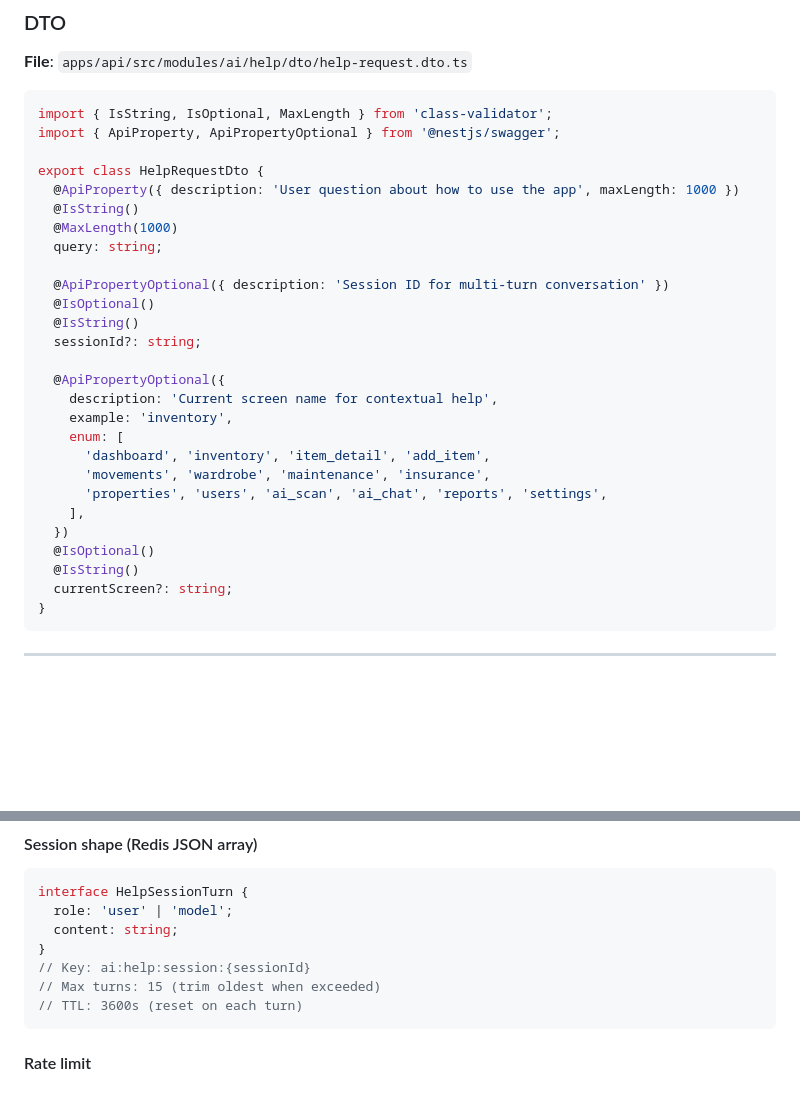
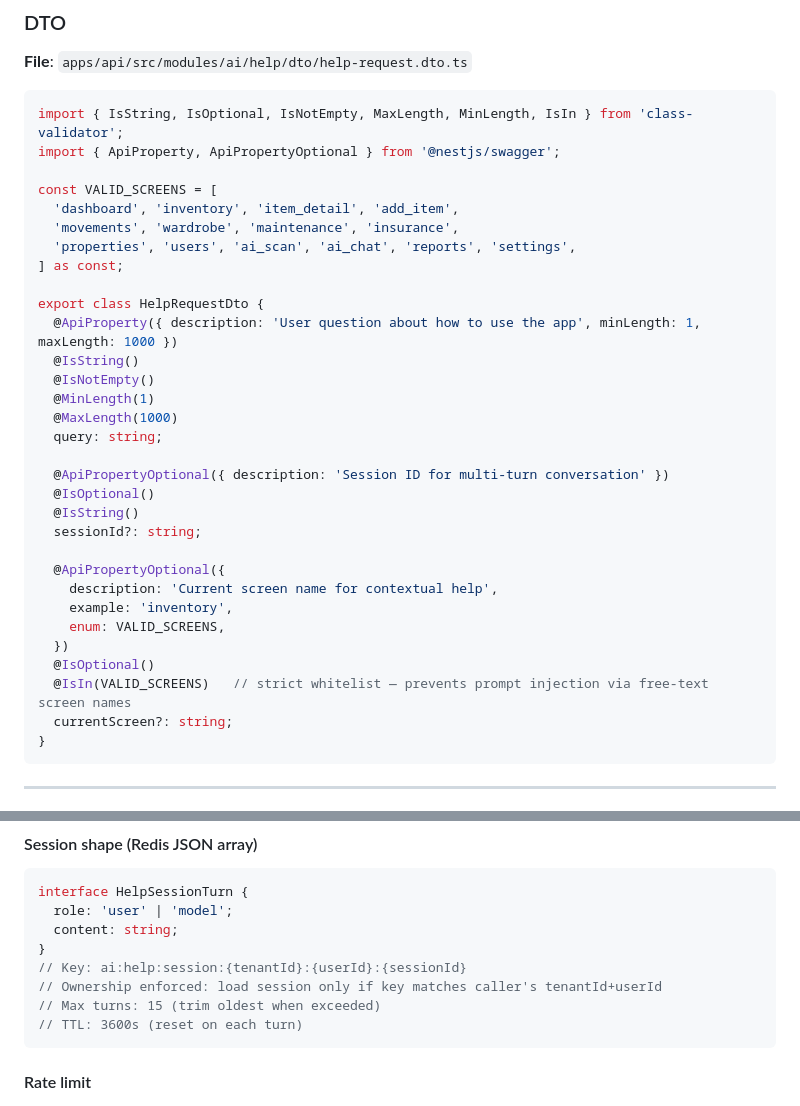
Before and after one commit to frpatino6/vaulted, a Markdown page: sdd/ai-help-chat.md, 2 parts joined by grey strips. Rendered like a GitHub page; blank space fills up the shorter version.

Commit message:
fix(sdd): address PR review comments on ai-help-chat spec
- Add IsNotEmpty + MinLength(1) to query field to reject empty strings
- Replace IsString with IsIn(VALID_SCREENS) on currentScreen to enforce
  strict whitelist and prevent prompt injection via free-text values
- Scope Redis session key to tenantId:userId:sessionId to enforce
  cross-tenant isolation and prevent session history leakage

https://claude.ai/code/session_01FipUo52wnNDPUvJZmVZEWi

````diff
--- a/sdd/ai-help-chat.md
+++ b/sdd/ai-help-chat.md
@@ -107,12 +107,20 @@ Add `AiHelpModule` to the `imports` array (same pattern as `AiChatModule`, `AiVi
 **File**: `apps/api/src/modules/ai/help/dto/help-request.dto.ts`
 
 ```typescript
-import { IsString, IsOptional, MaxLength } from 'class-validator';
+import { IsString, IsOptional, IsNotEmpty, MaxLength, MinLength, IsIn } from 'class-validator';
 import { ApiProperty, ApiPropertyOptional } from '@nestjs/swagger';
 
+const VALID_SCREENS = [
+  'dashboard', 'inventory', 'item_detail', 'add_item',
+  'movements', 'wardrobe', 'maintenance', 'insurance',
+  'properties', 'users', 'ai_scan', 'ai_chat', 'reports', 'settings',
+] as const;
+
 export class HelpRequestDto {
-  @ApiProperty({ description: 'User question about how to use the app', maxLength: 1000 })
+  @ApiProperty({ description: 'User question about how to use the app', minLength: 1, maxLength: 1000 })
   @IsString()
+  @IsNotEmpty()
+  @MinLength(1)
   @MaxLength(1000)
   query: string;
 
@@ -124,14 +132,10 @@ export class HelpRequestDto {
   @ApiPropertyOptional({
     description: 'Current screen name for contextual help',
     example: 'inventory',
-    enum: [
-      'dashboard', 'inventory', 'item_detail', 'add_item',
-      'movements', 'wardrobe', 'maintenance', 'insurance',
-      'properties', 'users', 'ai_scan', 'ai_chat', 'reports', 'settings',
-    ],
+    enum: VALID_SCREENS,
   })
   @IsOptional()
-  @IsString()
+  @IsIn(VALID_SCREENS)   // strict whitelist — prevents prompt injection via free-text screen names
   currentScreen?: string;
 }
 ```
@@ -187,7 +191,8 @@ interface HelpSessionTurn {
   role: 'user' | 'model';
   content: string;
 }
-// Key: ai:help:session:{sessionId}
+// Key: ai:help:session:{tenantId}:{userId}:{sessionId}
+// Ownership enforced: load session only if key matches caller's tenantId+userId
 // Max turns: 15 (trim oldest when exceeded)
 // TTL: 3600s (reset on each turn)
 ```
````
